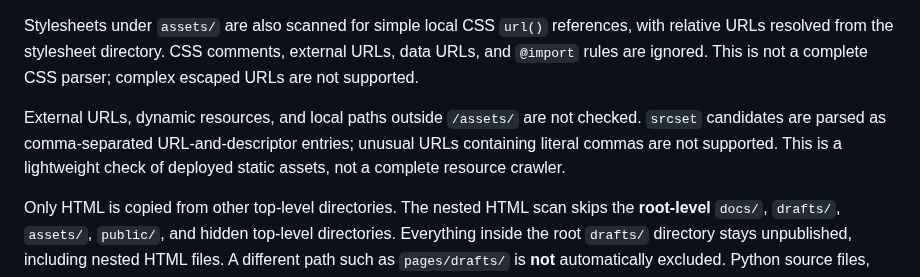
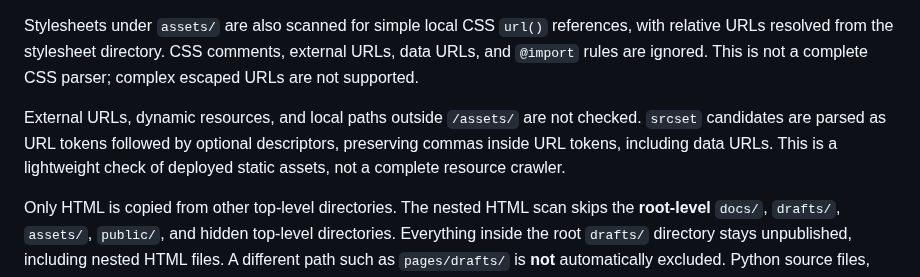
Before and after one commit to littlebizzy/static-site-boilerplate, a Markdown page: docs/build.md, the part around the change. Drawn GitHub-style.

Commit message:
Clarify srcset URL parsing in build documentation

```diff
--- a/docs/build.md
+++ b/docs/build.md
@@ -24,7 +24,7 @@ The build checks `<a href>` links into `/assets/` as well, including downloads s
 
 Stylesheets under `assets/` are also scanned for simple local CSS `url()` references, with relative URLs resolved from the stylesheet directory. CSS comments, external URLs, data URLs, and `@import` rules are ignored. This is not a complete CSS parser; complex escaped URLs are not supported.
 
-External URLs, dynamic resources, and local paths outside `/assets/` are not checked. `srcset` candidates are parsed as comma-separated URL-and-descriptor entries; unusual URLs containing literal commas are not supported. This is a lightweight check of deployed static assets, not a complete resource crawler.
+External URLs, dynamic resources, and local paths outside `/assets/` are not checked. `srcset` candidates are parsed as URL tokens followed by optional descriptors, preserving commas inside URL tokens, including data URLs. This is a lightweight check of deployed static assets, not a complete resource crawler.
 
 Only HTML is copied from other top-level directories. The nested HTML scan skips the **root-level** `docs/`, `drafts/`, `assets/`, `public/`, and hidden top-level directories. Everything inside the root `drafts/` directory stays unpublished, including nested HTML files. A different path such as `pages/drafts/` is **not** automatically excluded. Python source files, deployment configuration, and documentation in the root `docs/` directory are not copied into the output.
 
```
